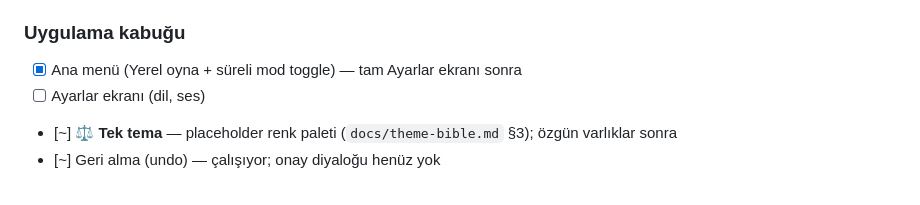
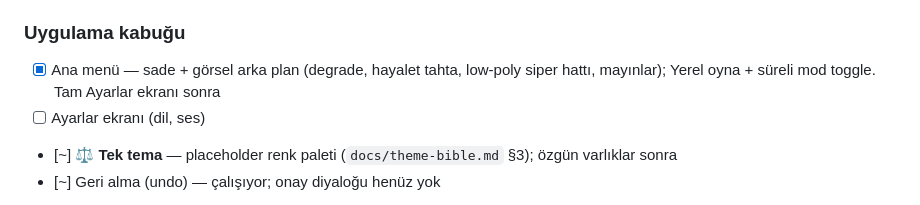
Before and after one commit to Cptcabbar/Hatti_Mudafaa, a Markdown page: ROADMAP.md, the part around the change. GitHub-like rendering.

Commit message:
ROADMAP: ana ekran görsel pass işaretlendi
Co-Authored-By: Claude Sonnet 5 <noreply@anthropic.com>

```diff
--- a/ROADMAP.md
+++ b/ROADMAP.md
@@ -101,7 +101,7 @@ Kilitlenen kararlar: Flutter+Flame · Supabase · Quoridor-türevi mekanik + tam
 - [x] Kazanma diyaloğu + yeniden başlat
 
 ### Uygulama kabuğu
-- [x] Ana menü (Yerel oyna + süreli mod toggle) — tam Ayarlar ekranı sonra
+- [x] Ana menü — sade + görsel arka plan (degrade, hayalet tahta, low-poly siper hattı, mayınlar); Yerel oyna + süreli mod toggle. Tam Ayarlar ekranı sonra
 - [ ] Ayarlar ekranı (dil, ses)
 - [~] **⚖️ Tek tema** — placeholder renk paleti (`docs/theme-bible.md` §3); özgün varlıklar sonra
 - [~] Geri alma (undo) — çalışıyor; onay diyaloğu henüz yok
```
